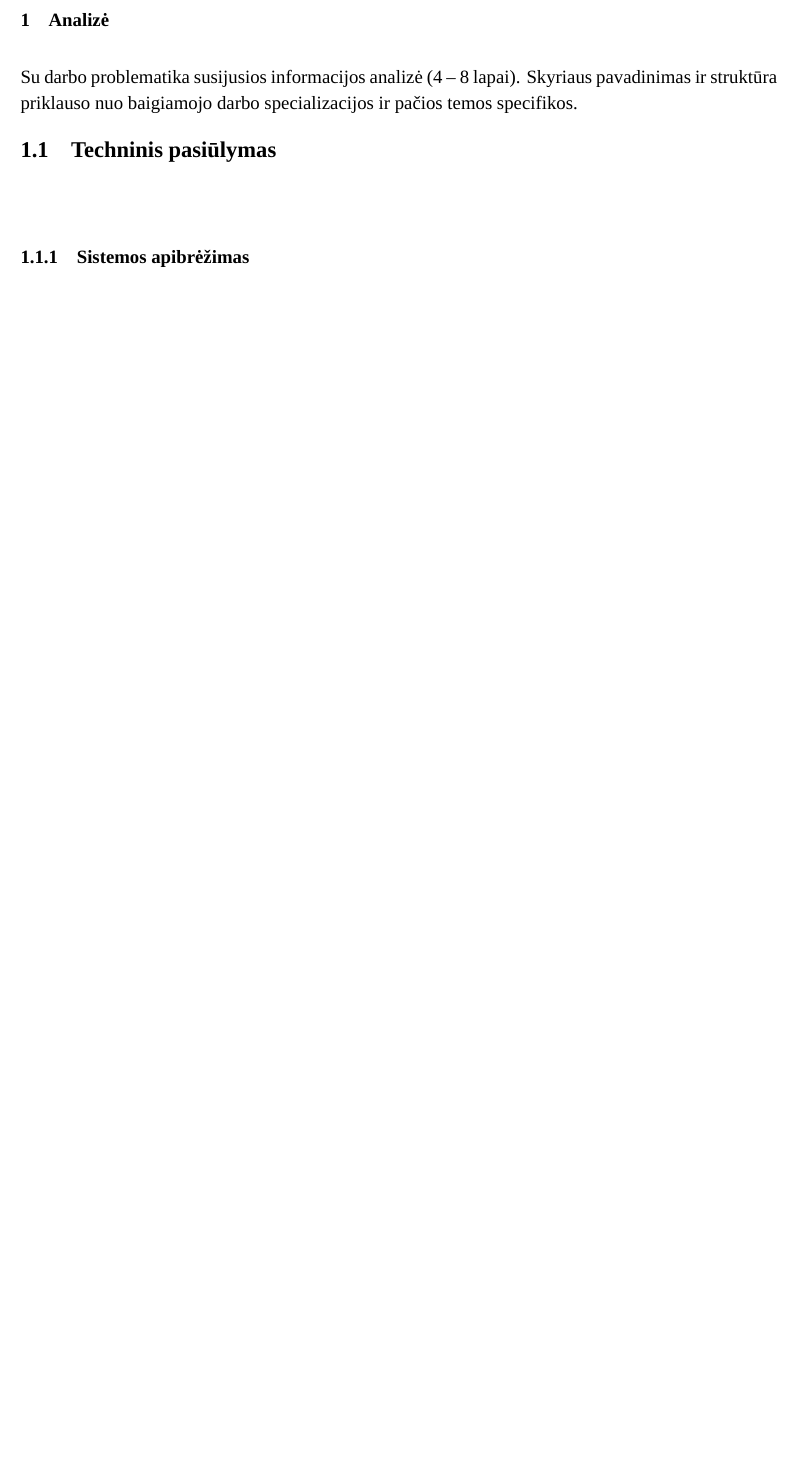
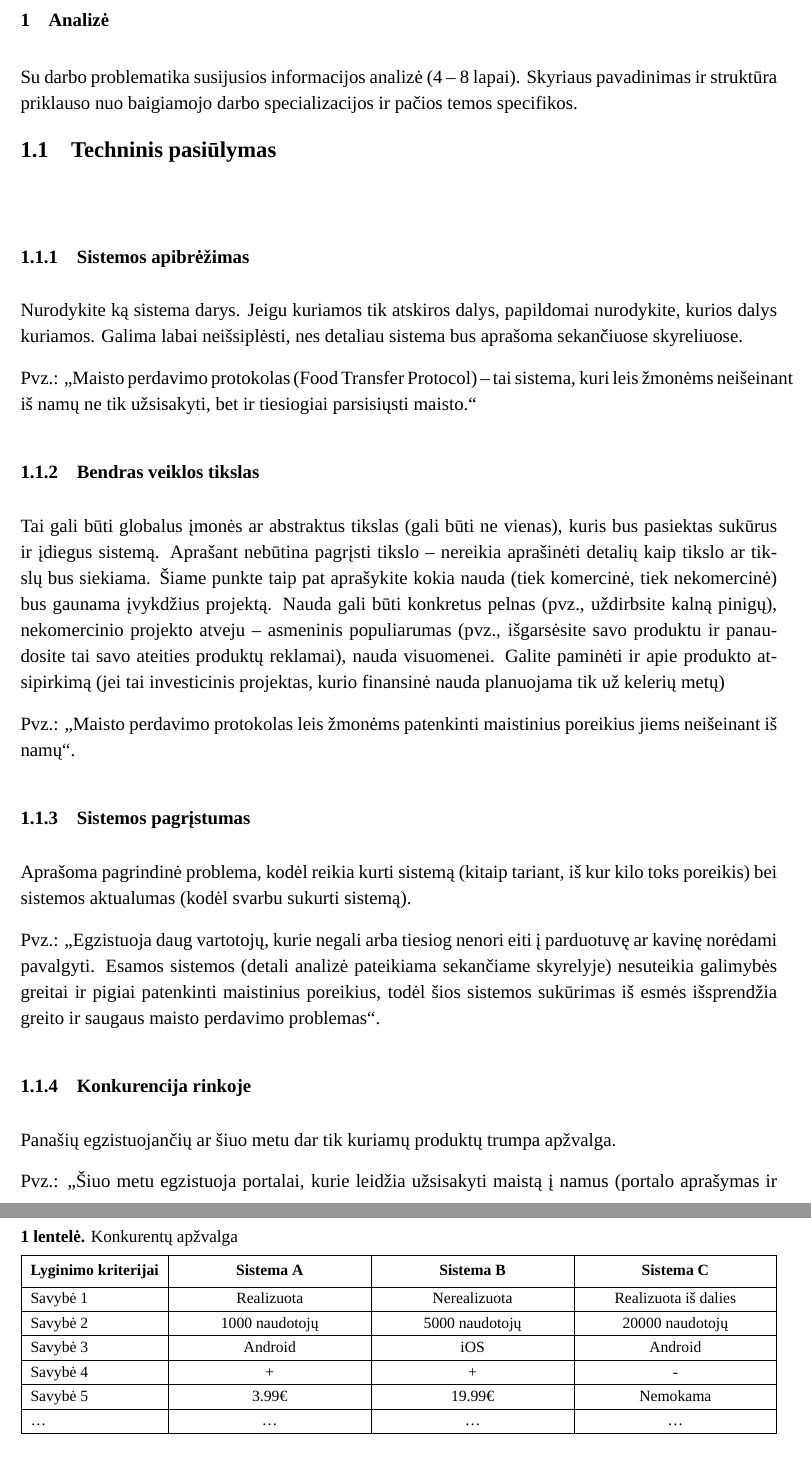
Before and after one commit to nojux-official/KTU_LaTeX_template, a LaTeX thesis (instructions.tex, which reads ktuthesis.cls): part of page 11 of 11 before the commit and two parts of pages 11 and 12 of 12 after it, the two joined at a grey line, cut so that both start at the same text, the shorter picture padded with empty space. Compiled offline with XeLaTeX; a missing font is replaced by an installed copy or a similar font.

Commit message:
added table formatting and several extra example subsections

```diff
--- a/instructions.tex
+++ b/instructions.tex
@@ -113,7 +113,52 @@
 
   \subsubsection{Sistemos apibrėžimas}
 
+  Nurodykite ką sistema darys. Jeigu kuriamos tik atskiros dalys, papildomai nurodykite, kurios dalys kuriamos. Galima labai neišsiplėsti, nes detaliau sistema bus aprašoma sekančiuose skyreliuose.
 
+  Pvz.: „Maisto perdavimo protokolas (Food Transfer Protocol) – tai sistema, kuri leis žmonėms neišeinant iš namų ne tik užsisakyti, bet ir tiesiogiai parsisiųsti maisto.“
 
+  \subsubsection{Bendras veiklos tikslas}
+
+  Tai gali būti globalus įmonės ar abstraktus tikslas (gali būti ne vienas), kuris bus pasiektas sukūrus ir įdiegus sistemą. Aprašant nebūtina pagrįsti tikslo – nereikia aprašinėti detalių kaip tikslo ar tikslų bus siekiama. Šiame punkte taip pat aprašykite kokia nauda (tiek komercinė, tiek nekomercinė) bus gaunama įvykdžius projektą. Nauda gali būti konkretus pelnas (pvz., uždirbsite kalną pinigų), nekomercinio projekto atveju – asmeninis populiarumas (pvz., išgarsėsite savo produktu ir panaudosite tai savo ateities produktų reklamai), nauda visuomenei. Galite paminėti ir apie produkto atsipirkimą (jei tai investicinis projektas, kurio finansinė nauda planuojama tik už kelerių metų)
+
+  Pvz.: „Maisto perdavimo protokolas leis žmonėms patenkinti maistinius poreikius jiems neišeinant iš namų“.
+
+  \subsubsection{Sistemos pagrįstumas}
+
+  Aprašoma pagrindinė problema, kodėl reikia kurti sistemą (kitaip tariant, iš kur kilo toks poreikis) bei sistemos aktualumas (kodėl svarbu sukurti sistemą).
+
+  Pvz.: „Egzistuoja daug vartotojų, kurie negali arba tiesiog nenori eiti į parduotuvę ar kavinę norėdami pavalgyti. Esamos sistemos (detali analizė pateikiama sekančiame skyrelyje) nesuteikia galimybės greitai ir pigiai patenkinti maistinius poreikius, todėl šios sistemos sukūrimas iš esmės išsprendžia greito ir saugaus maisto perdavimo problemas“.
+
+  \subsubsection{Konkurencija rinkoje}
+
+  Panašių egzistuojančių ar šiuo metu dar tik kuriamų produktų trumpa apžvalga.
+
+  Pvz.: „Šiuo metu egzistuoja portalai, kurie leidžia užsisakyti maistą į namus (portalo aprašymas ir funkcionalumas 1, portalo aprašymas ir jo funkcionalumas 2, <\dots>). Tačiau kol kas mano kuriamai sistemai nėra analogų“.
+
+  Konkurentų apžvalgai iliustruoti siūloma pateikti lyginamosios analizės santrauką lentelės pavidalu (pavyzdys – \ref{tab:comprev} lentelė). Palyginimui svarbu pasirinkti kriterijus, pagal kuriuos įmanoma objektyviai palyginti jūsų kuriamą sistemą su konkurentais. Taip rekomenduojama, kad (pagal poreikį) kriterijai būtų įvairūs – būtų palyginamos ne tik funkcionalumas, bet ir vartotojų kiekis, kaina, operacinė sistema ar kitos ypatybės.
+
+  \begin{table}
+    \caption{Konkurentų apžvalga}
+    \label{tab:comprev}
+
+    \begin{tabu} to \textwidth {|l|X[c]|X[c]|X[c]|}
+      \hline
+      \thead{Lyginimo kriterijai} & \thead{Sistema A} & \thead{Sistema B} & \thead{Sistema C}\\
+      \hline
+      Savybė 1 & Realizuota & Nerealizuota & Realizuota iš dalies\\
+      \hline
+      Savybė 2 & 1000 naudotojų & 5000 naudotojų & 20000 naudotojų\\
+      \hline
+      Savybė 3 & Android & iOS & Android\\
+      \hline
+      Savybė 4 & + & + & -\\
+      \hline
+      Savybė 5 & 3.99€ & 19.99€ & Nemokama\\
+      \hline
+      \ldots & \ldots & \ldots & \ldots\\
+      \hline
+    \end{tabu}
+
+  \end{table}
 
 \end{document}
--- a/ktuthesis.cls
+++ b/ktuthesis.cls
@@ -7,7 +7,7 @@
 \RequirePackage{sectsty}
 \RequirePackage{titlesec}
 
-\setmainfont{Times New Roman}
+\setmainfont{Times New Roman} % the document must use times new roman font
 
 \definecolor{brown}{HTML}{D4AF37}
 \definecolor{gray}{HTML}{808080}
```
Also changed, not shown: ktuthesis.cls (14 more changed lines).
